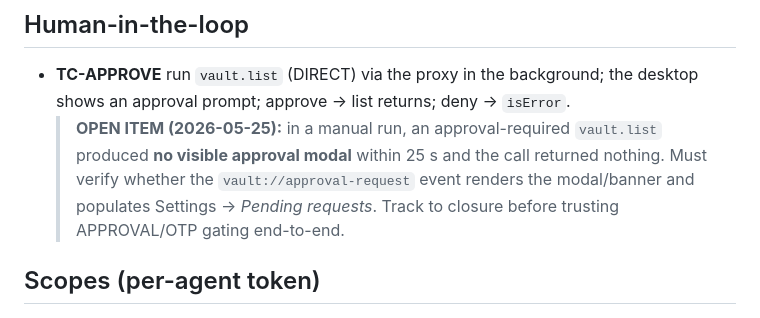
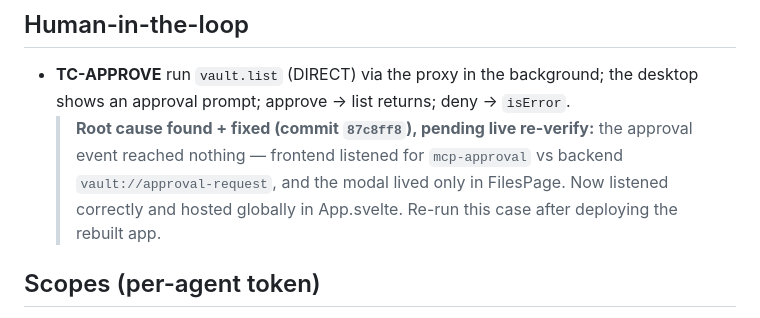
Before and after one commit to pealmeida/sovereign-vault, a Markdown page: docs/testing/mcp-test-cases.md, the part around the change. Rendered like a GitHub page.

```diff
--- a/docs/testing/mcp-test-cases.md
+++ b/docs/testing/mcp-test-cases.md
@@ -69,7 +69,7 @@ The trailing `sleep` keeps stdin open so responses flush before EOF. `scripts/e2
 ## Human-in-the-loop
 
 - **TC-APPROVE** run `vault.list` (DIRECT) via the proxy in the background; the desktop shows an approval prompt; approve → list returns; deny → `isError`.
-  > **OPEN ITEM (2026-05-25):** in a manual run, an approval-required `vault.list` produced **no visible approval modal** within 25 s and the call returned nothing. Must verify whether the `vault://approval-request` event renders the modal/banner and populates Settings → *Pending requests*. Track to closure before trusting APPROVAL/OTP gating end-to-end.
+  > **Root cause found + fixed (commit `87c8ff8`), pending live re-verify:** the approval event reached nothing — frontend listened for `mcp-approval` vs backend `vault://approval-request`, and the modal lived only in FilesPage. Now listened correctly and hosted globally in App.svelte. Re-run this case after deploying the rebuilt app.
 
 ## Scopes (per-agent token)
 
```
Also changed, not shown: docs/testing/ui-test-cases.md (+2 -2 lines).
